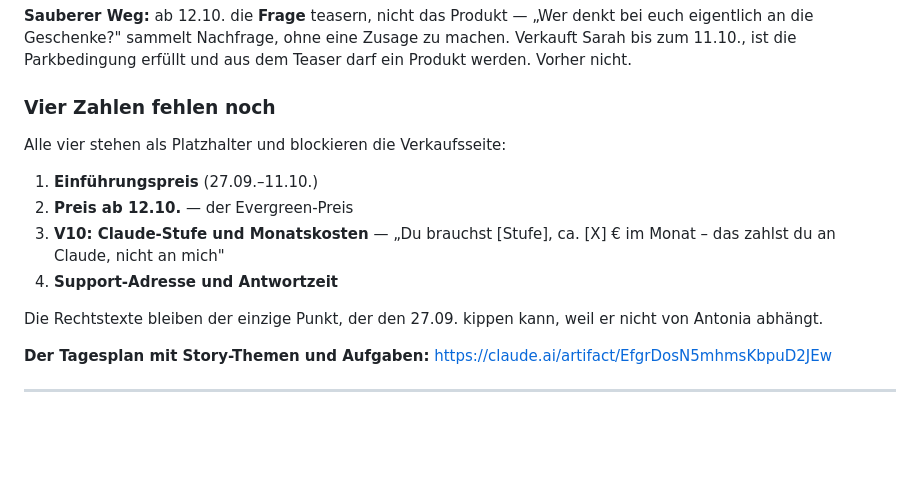
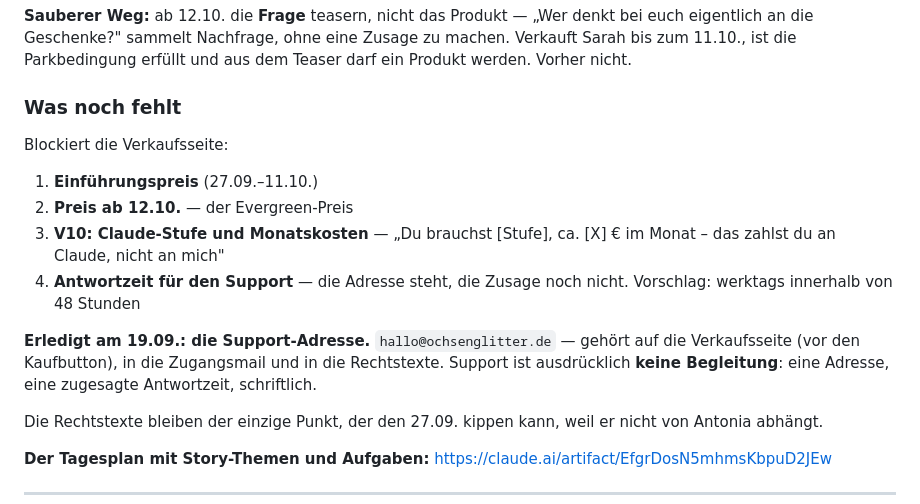
Before and after one commit to ochsenglitter/fair-care-check, a Markdown page: strategie/zeitplan-bis-januar-2027.md, the part around the change. Rendered like a GitHub page; blank space fills up the shorter version.

Commit message:
Support-Adresse fuer Sarah entschieden: hallo@ochsenglitter.de
Eine der vier offenen Angaben ist gesetzt. Sie gehoert auf die
Verkaufsseite vor den Kaufbutton, in die Zugangsmail und in die
Rechtstexte. Offen bleibt die zugesagte Antwortzeit; als Arbeitsannahme
steht "werktags innerhalb von 48 Stunden" im Plan.

Co-Authored-By: Claude Opus 5 <noreply@anthropic.com>
Claude-Session: https://claude.ai/code/session_01MtM6YE7WoZ54RCAWTxvZLP

```diff
--- a/strategie/zeitplan-bis-januar-2027.md
+++ b/strategie/zeitplan-bis-januar-2027.md
@@ -117,15 +117,21 @@ denkt bei euch eigentlich an die Geschenke?" sammelt Nachfrage, ohne eine
 Zusage zu machen. Verkauft Sarah bis zum 11.10., ist die Parkbedingung erfüllt
 und aus dem Teaser darf ein Produkt werden. Vorher nicht.
 
-### Vier Zahlen fehlen noch
+### Was noch fehlt
 
-Alle vier stehen als Platzhalter und blockieren die Verkaufsseite:
+Blockiert die Verkaufsseite:
 
 1. **Einführungspreis** (27.09.–11.10.)
 2. **Preis ab 12.10.** — der Evergreen-Preis
 3. **V10: Claude-Stufe und Monatskosten** — „Du brauchst [Stufe], ca. [X] € im
    Monat – das zahlst du an Claude, nicht an mich"
-4. **Support-Adresse und Antwortzeit**
+4. **Antwortzeit für den Support** — die Adresse steht, die Zusage noch nicht.
+   Vorschlag: werktags innerhalb von 48 Stunden
+
+**Erledigt am 19.09.: die Support-Adresse.** `hallo@ochsenglitter.de` — gehört
+auf die Verkaufsseite (vor den Kaufbutton), in die Zugangsmail und in die
+Rechtstexte. Support ist ausdrücklich **keine Begleitung**: eine Adresse, eine
+zugesagte Antwortzeit, schriftlich.
 
 Die Rechtstexte bleiben der einzige Punkt, der den 27.09. kippen kann, weil er
 nicht von Antonia abhängt.
```
Also changed, not shown: produktplanung/offene-fragen.md (+4 -3 lines).
